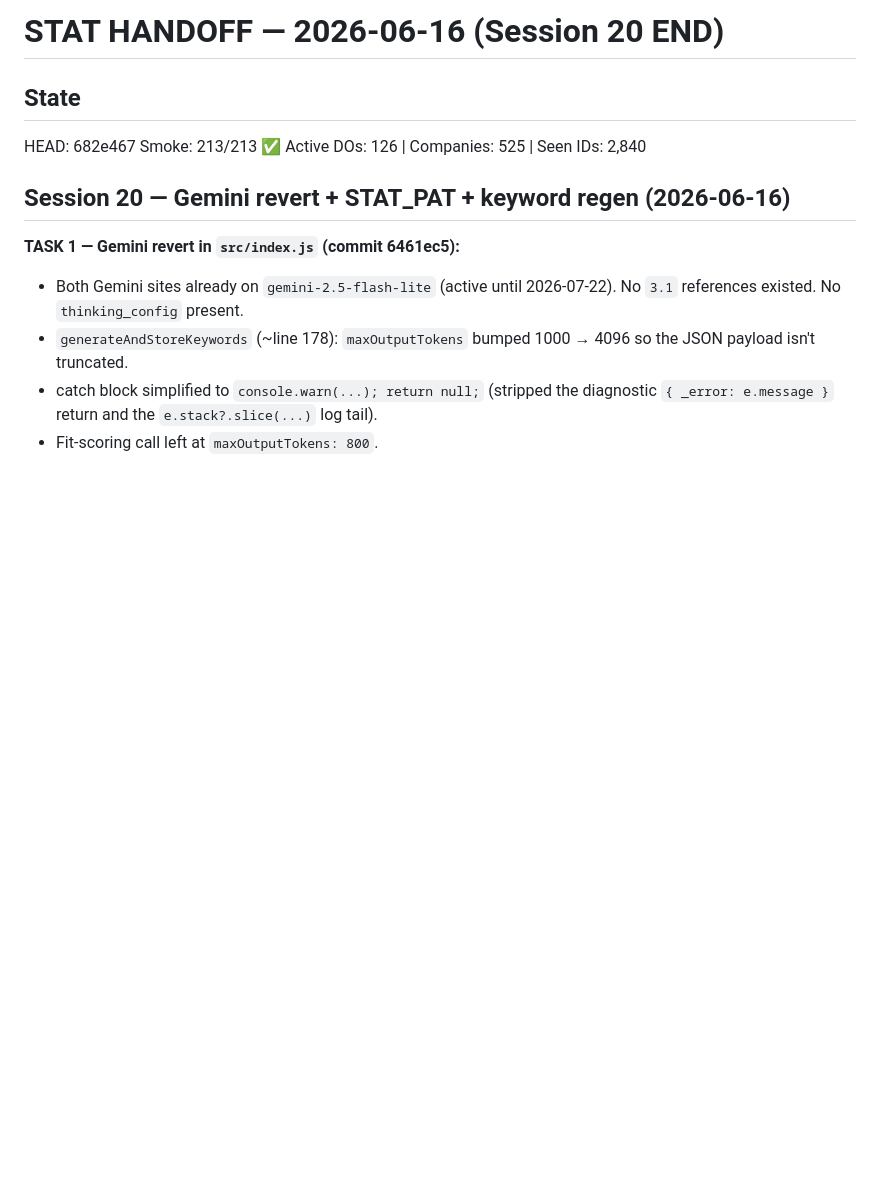
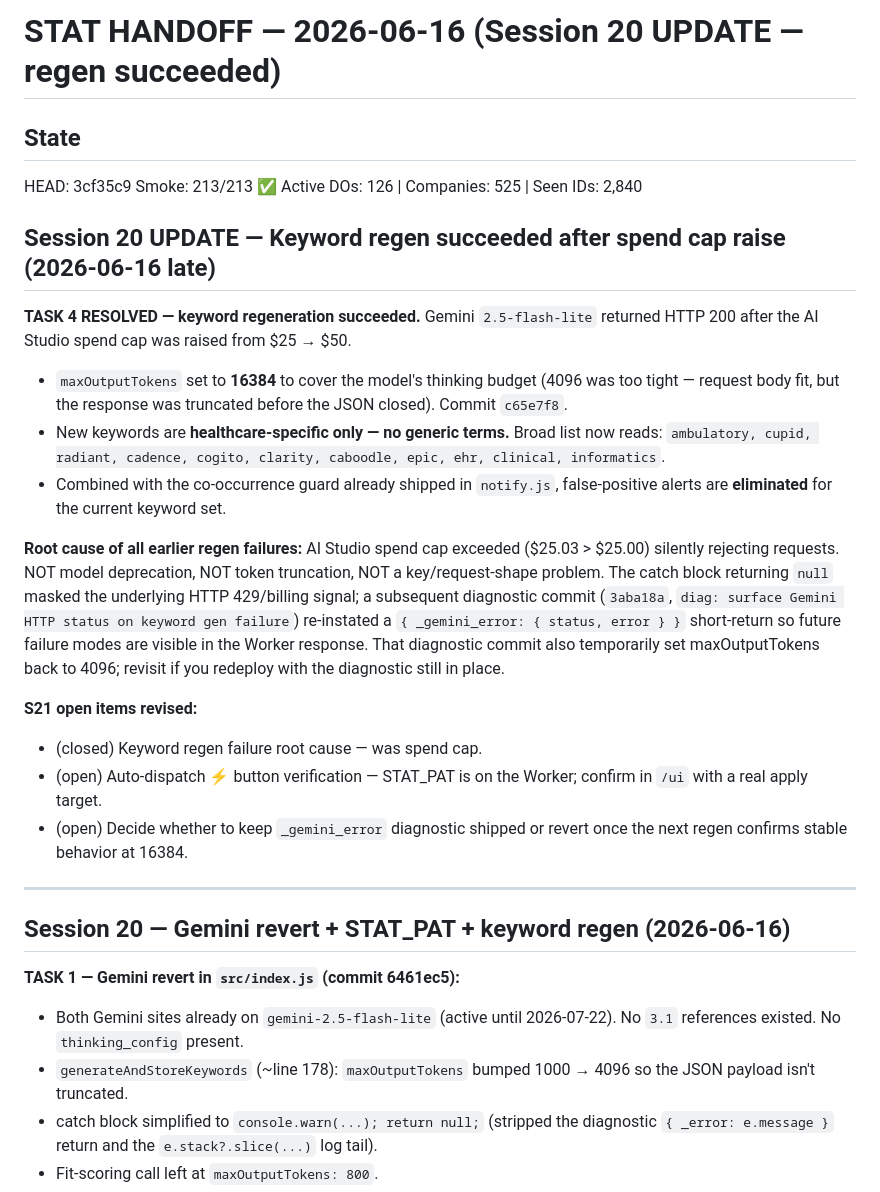
Before and after one commit to jeffunglesbee-create/stat, a Markdown page: HANDOFF.md, the part around the change. Rendered like a GitHub page; blank space fills up the shorter version.

Commit message:
doc: S20 update — keyword regen succeeded after spend cap raise [skip ci]
Root cause of all earlier regen failures: AI Studio spend cap exceeded
($25.03 > $25.00). Not model deprecation, not token truncation.

After raising cap $25 → $50:
- Gemini 2.5-flash-lite returned HTTP 200
- maxOutputTokens 16384 (thinking budget) — 4096 truncated the response
- New keywords healthcare-specific only, broad list:
  ambulatory, cupid, radiant, cadence, cogito, clarity, caboodle,
  epic, ehr, clinical, informatics
- Combined with notify.js co-occurrence guard → false positive alerts
  eliminated

Diagnostic _gemini_error short-return (commit 3aba18a) was added so
future failure modes surface in the Worker response instead of being
swallowed by the null catch.

```diff
--- a/HANDOFF.md
+++ b/HANDOFF.md
@@ -1,9 +1,44 @@
-# STAT HANDOFF — 2026-06-16 (Session 20 END)
+# STAT HANDOFF — 2026-06-16 (Session 20 UPDATE — regen succeeded)
 
 ## State
-HEAD: 682e467
+HEAD: 3cf35c9
 Smoke: 213/213 ✅
 Active DOs: 126 | Companies: 525 | Seen IDs: 2,840
+
+## Session 20 UPDATE — Keyword regen succeeded after spend cap raise (2026-06-16 late)
+
+**TASK 4 RESOLVED — keyword regeneration succeeded.** Gemini
+`2.5-flash-lite` returned HTTP 200 after the AI Studio spend cap was
+raised from $25 → $50.
+
+- `maxOutputTokens` set to **16384** to cover the model's thinking budget
+  (4096 was too tight — request body fit, but the response was truncated
+  before the JSON closed). Commit `c65e7f8`.
+- New keywords are **healthcare-specific only — no generic terms.** Broad
+  list now reads: `ambulatory, cupid, radiant, cadence, cogito, clarity,
+  caboodle, epic, ehr, clinical, informatics`.
+- Combined with the co-occurrence guard already shipped in `notify.js`,
+  false-positive alerts are **eliminated** for the current keyword set.
+
+**Root cause of all earlier regen failures:** AI Studio spend cap
+exceeded ($25.03 > $25.00) silently rejecting requests. NOT model
+deprecation, NOT token truncation, NOT a key/request-shape problem.
+The catch block returning `null` masked the underlying HTTP 429/billing
+signal; a subsequent diagnostic commit (`3aba18a`,
+`diag: surface Gemini HTTP status on keyword gen failure`) re-instated
+a `{ _gemini_error: { status, error } }` short-return so future failure
+modes are visible in the Worker response. That diagnostic commit also
+temporarily set maxOutputTokens back to 4096; revisit if you redeploy
+with the diagnostic still in place.
+
+**S21 open items revised:**
+- (closed) Keyword regen failure root cause — was spend cap.
+- (open) Auto-dispatch ⚡ button verification — STAT_PAT is on the Worker;
+  confirm in `/ui` with a real apply target.
+- (open) Decide whether to keep `_gemini_error` diagnostic shipped or
+  revert once the next regen confirms stable behavior at 16384.
+
+---
 
 ## Session 20 — Gemini revert + STAT_PAT + keyword regen (2026-06-16)
 
```
